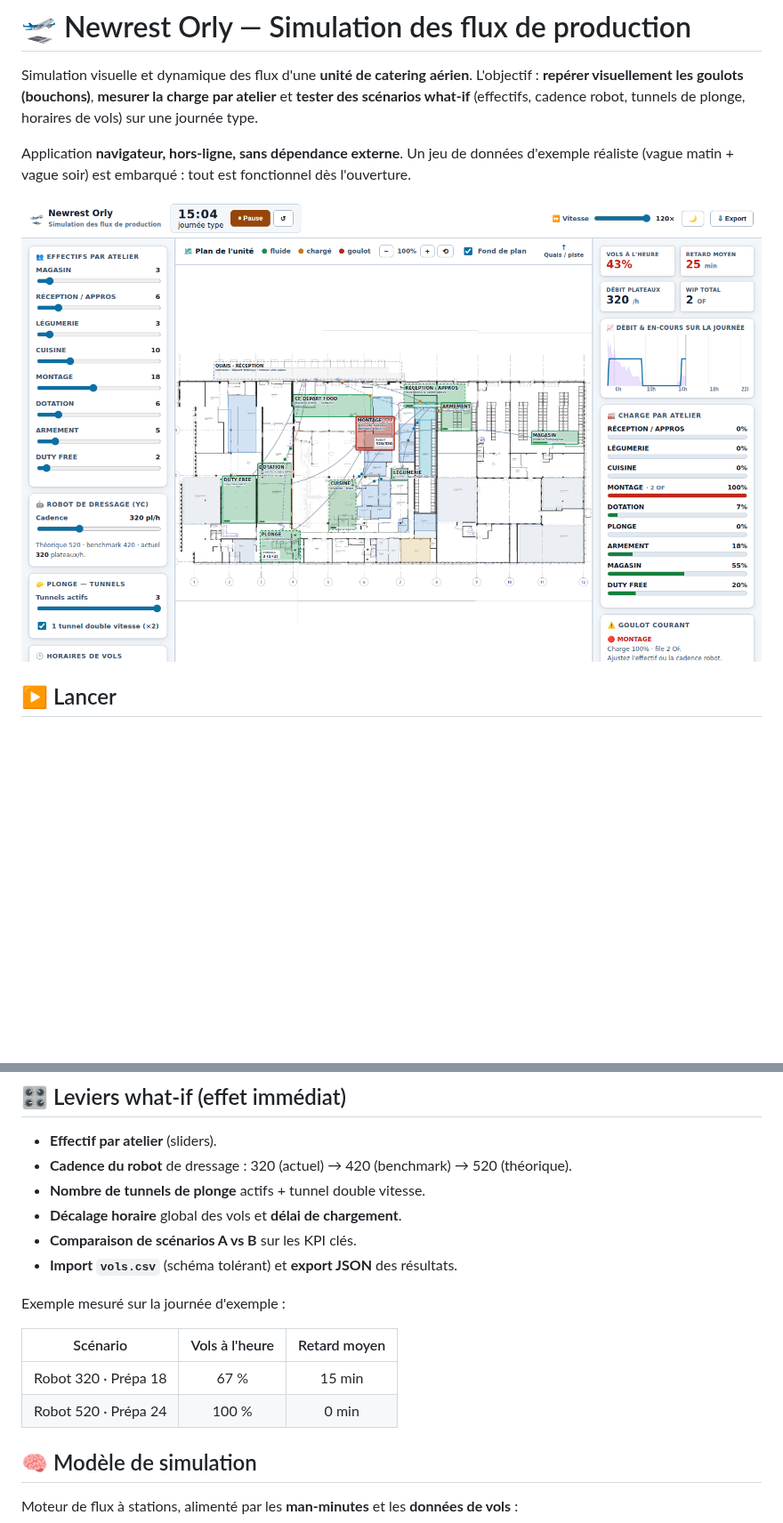
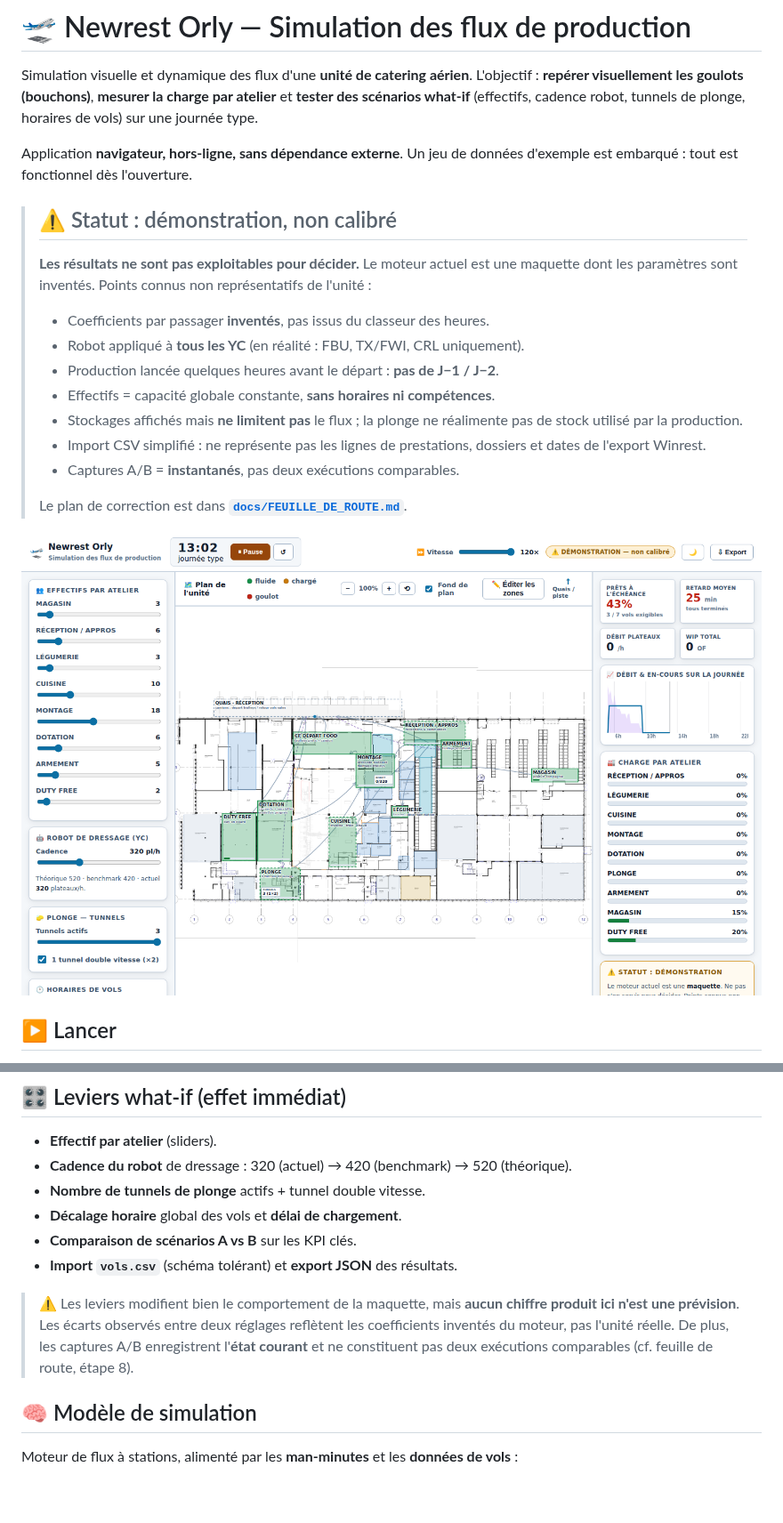
Before and after one commit to basileseguin-afk/SIMMMMMSS, a Markdown page: README.md, 2 parts joined by grey strips. Shown at 89% size. GitHub-like rendering; pictures changed too: assets/apercu.png; blank space fills up the shorter version.

```diff
--- a/README.md
+++ b/README.md
@@ -6,8 +6,25 @@ par atelier** et **tester des scénarios what-if** (effectifs, cadence robot,
 tunnels de plonge, horaires de vols) sur une journée type.
 
 Application **navigateur, hors-ligne, sans dépendance externe**. Un jeu de données
-d'exemple réaliste (vague matin + vague soir) est embarqué : tout est fonctionnel
-dès l'ouverture.
+d'exemple est embarqué : tout est fonctionnel dès l'ouverture.
+
+> ## ⚠️ Statut : démonstration, non calibré
+>
+> **Les résultats ne sont pas exploitables pour décider.** Le moteur actuel est
+> une maquette dont les paramètres sont inventés. Points connus non
+> représentatifs de l'unité :
+>
+> - Coefficients par passager **inventés**, pas issus du classeur des heures.
+> - Robot appliqué à **tous les YC** (en réalité : FBU, TX/FWI, CRL uniquement).
+> - Production lancée quelques heures avant le départ : **pas de J−1 / J−2**.
+> - Effectifs = capacité globale constante, **sans horaires ni compétences**.
+> - Stockages affichés mais **ne limitent pas** le flux ; la plonge ne
+>   réalimente pas de stock utilisé par la production.
+> - Import CSV simplifié : ne représente pas les lignes de prestations, dossiers
+>   et dates de l'export Winrest.
+> - Captures A/B = **instantanés**, pas deux exécutions comparables.
+>
+> Le plan de correction est dans **[`docs/FEUILLE_DE_ROUTE.md`](docs/FEUILLE_DE_ROUTE.md)**.
 
 ![Aperçu de la simulation](assets/apercu.png)
 
@@ -119,12 +141,11 @@ valeurs d'origine.
 - **Comparaison de scénarios A vs B** sur les KPI clés.
 - **Import `vols.csv`** (schéma tolérant) et **export JSON** des résultats.
 
-Exemple mesuré sur la journée d'exemple :
-
-| Scénario                     | Vols à l'heure | Retard moyen |
-|------------------------------|:--------------:|:------------:|
-| Robot 320 · Prépa 18         | 67 %           | 15 min       |
-| Robot 520 · Prépa 24         | 100 %          | 0 min        |
+> ⚠️ Les leviers modifient bien le comportement de la maquette, mais **aucun
+> chiffre produit ici n'est une prévision**. Les écarts observés entre deux
+> réglages reflètent les coefficients inventés du moteur, pas l'unité réelle.
+> De plus, les captures A/B enregistrent l'**état courant** et ne constituent
+> pas deux exécutions comparables (cf. feuille de route, étape 8).
 
 ## 🧠 Modèle de simulation
 
```
Also changed, not shown: other parts of README.md (+12 -4 lines), CHANGELOG.md (+48 -1 lines), docs/FEUILLE_DE_ROUTE.md (added, +340 -0 lines), 2 other files.
